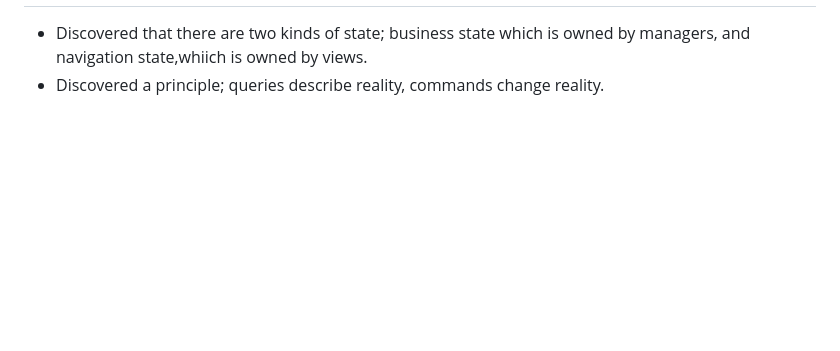
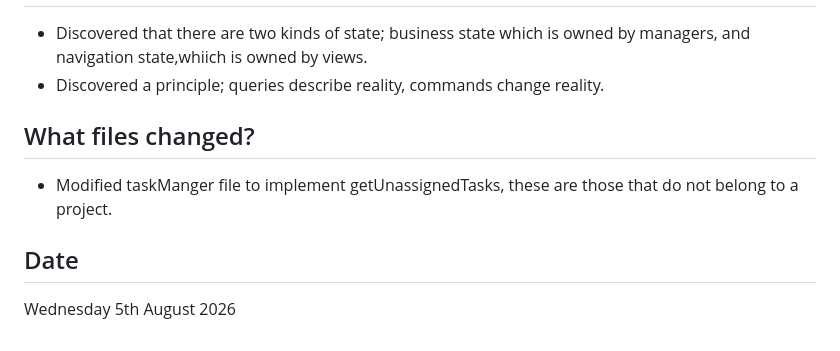
Before and after one commit to CodeWithJoshua18/focus-forge, a Markdown page: docs/journal.md, the part around the change. Drawn GitHub-style; blank space fills up the shorter version.

Commit message:
Update journal.md: add insights on state management and document taskManager modifications for getUnassignedTasks function

```diff
--- a/docs/journal.md
+++ b/docs/journal.md
@@ -419,3 +419,9 @@ Monday 29 June 2026
  ## What did I learn today?
    - Discovered that there are two kinds of state; business state which is owned by managers, and navigation state,whiich is owned by views.
    - Discovered a principle; queries describe reality, commands change reality.
+
+ ## What files changed?
+   - Modified taskManger file to implement getUnassignedTasks, these are those that do not belong to a project.
+
+ ## Date
+ Wednesday 5th August 2026
```
